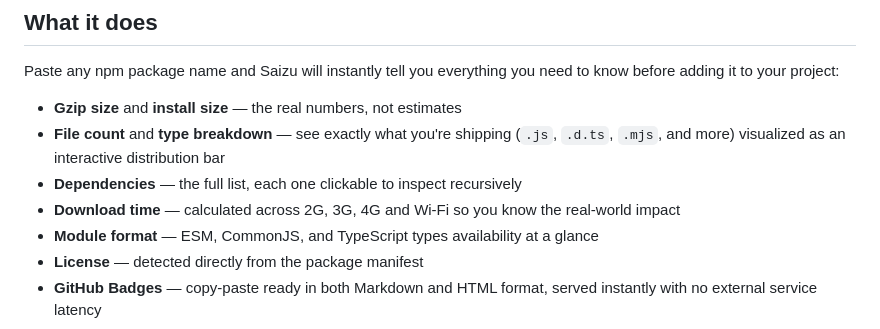
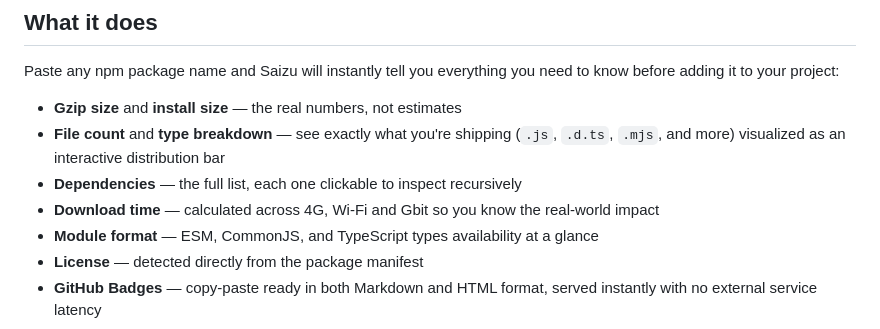
Before and after one commit to Kode-Kult/saizu, a Markdown page: README.md, the part around the change. GitHub-like rendering.

```diff
--- a/README.md
+++ b/README.md
@@ -11,7 +11,7 @@ Paste any npm package name and Saizu will instantly tell you everything you need
 - **Gzip size** and **install size** — the real numbers, not estimates
 - **File count** and **type breakdown** — see exactly what you're shipping (`.js`, `.d.ts`, `.mjs`, and more) visualized as an interactive distribution bar
 - **Dependencies** — the full list, each one clickable to inspect recursively
-- **Download time** — calculated across 2G, 3G, 4G and Wi-Fi so you know the real-world impact
+- **Download time** — calculated across 4G, Wi-Fi and Gbit so you know the real-world impact
 - **Module format** — ESM, CommonJS, and TypeScript types availability at a glance
 - **License** — detected directly from the package manifest
 - **GitHub Badges** — copy-paste ready in both Markdown and HTML format, served instantly with no external service latency
```
